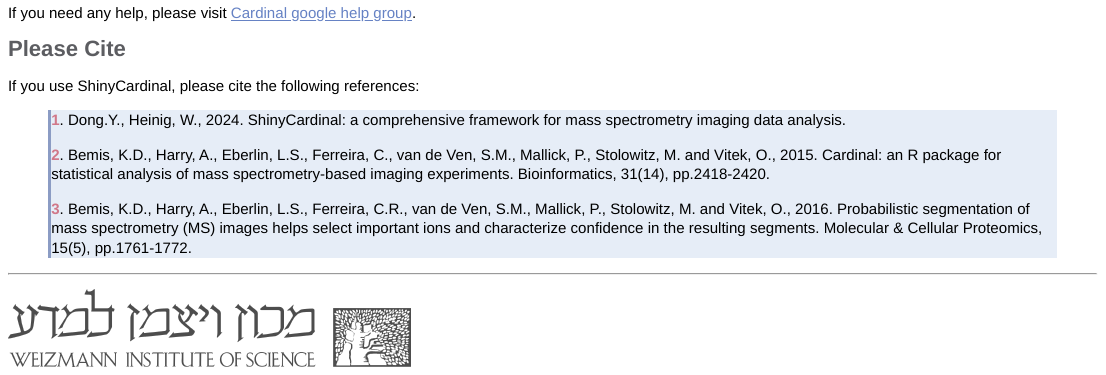
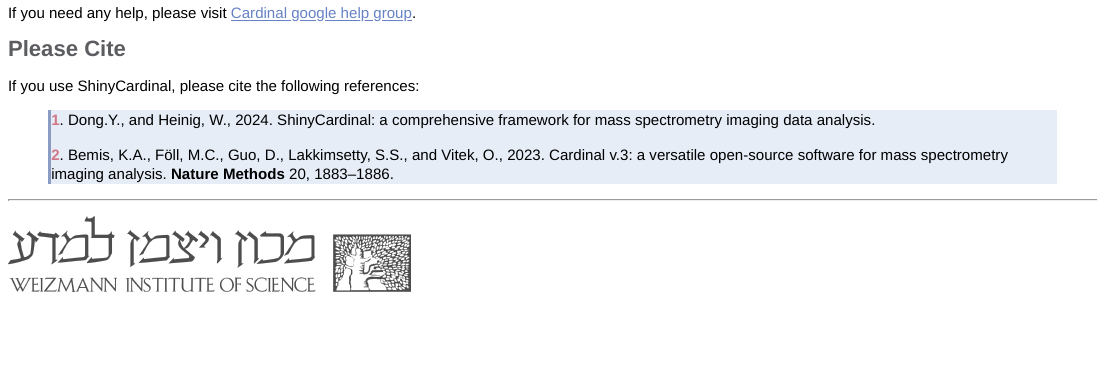
Before and after one commit to YonghuiDong/ShinyCardinal, an R Markdown document (inst/app/www/contact.Rmd): the page in a window 1100 px wide, from 290 px down. The pictures show the output file inst/app/www/contact.html that the author committed with the source, opened offline.

Commit message:
Update contact information

```diff
--- a/inst/app/www/contact.Rmd
+++ b/inst/app/www/contact.Rmd
@@ -29,11 +29,10 @@ If you need any help, please visit [Cardinal google help group](https://groups.g
 
 If you use ShinyCardinal, please cite the following references:
 
-> <b><span style="color:#d17789;">1</span></b>. Dong.Y., Heinig, W., 2024. ShinyCardinal: a comprehensive framework for mass spectrometry imaging data analysis.
+> <b><span style="color:#d17789;">1</span></b>. Dong.Y., and Heinig, W., 2024. ShinyCardinal: a comprehensive framework for mass spectrometry imaging data analysis.
 >
-> <b><span style="color:#d17789;">2</span></b>. Bemis, K.D., Harry, A., Eberlin, L.S., Ferreira, C., van de Ven, S.M., Mallick, P., Stolowitz, M. and Vitek, O., 2015. Cardinal: an R package for statistical analysis of mass spectrometry-based imaging experiments. Bioinformatics, 31(14), pp.2418-2420. <a href="https://doi.org/10.1093/bioinformatics/btv146" target="_new"><i class="fa fa-link" aria-hidden="true"></i></i></a>
+> <b><span style="color:#d17789;">2</span></b>. Bemis, K.A., Föll, M.C., Guo, D., Lakkimsetty, S.S., and Vitek, O., 2023. Cardinal v.3: a versatile open-source software for mass spectrometry imaging analysis. **Nature Methods** 20, 1883–1886. <a href="https://doi.org/10.1038/s41592-023-02070-z" target="_new"><i class="fa fa-link" aria-hidden="true"></i></i></a>
 >
-> <b><span style="color:#d17789;">3</span></b>. Bemis, K.D., Harry, A., Eberlin, L.S., Ferreira, C.R., van de Ven, S.M., Mallick, P., Stolowitz, M. and Vitek, O., 2016. Probabilistic segmentation of mass spectrometry (MS) images helps select important ions and characterize confidence in the resulting segments. Molecular & Cellular Proteomics, 15(5), pp.1761-1772. <a href="https://doi.org/10.1074/mcp.O115.053918" target="_new"><i class="fa fa-link" aria-hidden="true"></i></i></a>
 
 ---
 <a href= 'https://www.weizmann.ac.il'><img src='img/WIS.png' alt='WIS' title='Weizmann Institute of Science' width='400'/></a>
```
Also changed, not shown: inst/app/www/contact.html.
